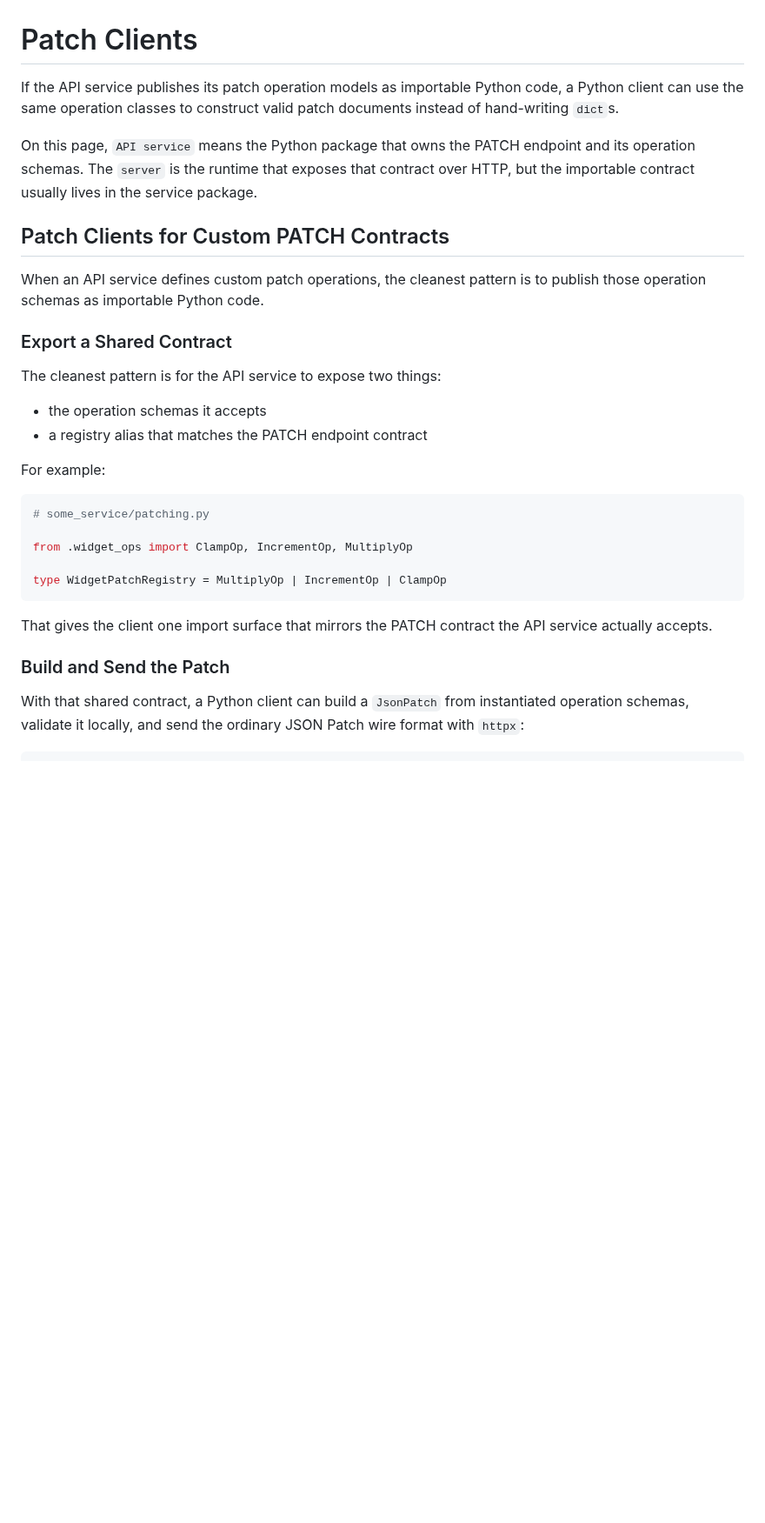
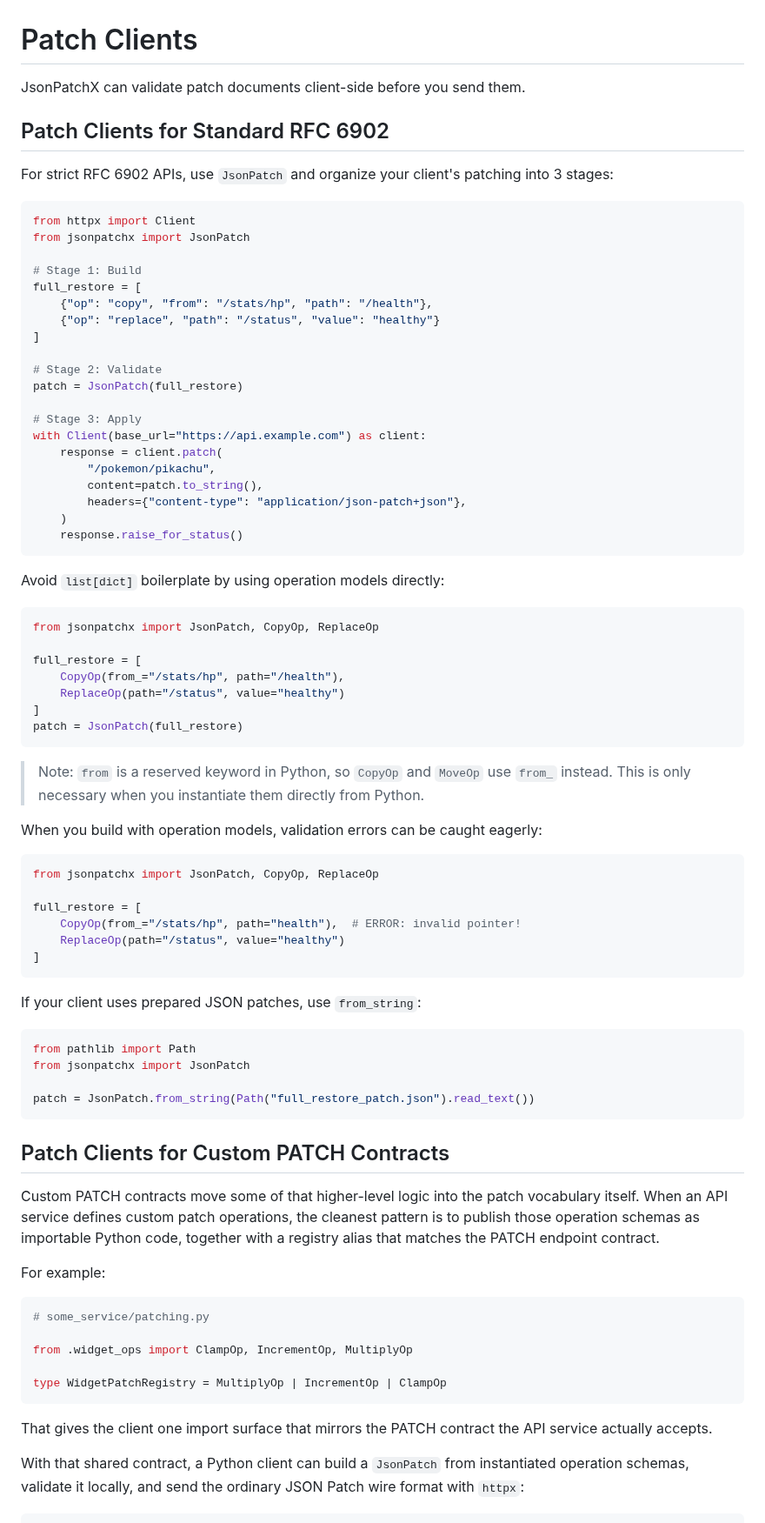
Before and after one commit to angela-tarantula/jsonpatchx, a Markdown page: docs/user-guide/patch-clients.md, the part around one of its changes. Shown at 87% size. Rendered like a GitHub page; blank space fills up the shorter version.

Commit message:
standard rfc clients

````diff
--- a/docs/user-guide/patch-clients.md
+++ b/docs/user-guide/patch-clients.md
@@ -1,25 +1,77 @@
 # Patch Clients
 
-If the API service publishes its patch operation models as importable Python
-code, a Python client can use the same operation classes to construct valid
-patch documents instead of hand-writing `dict`s.
+JsonPatchX can validate patch documents client-side before you send them.
 
-On this page, `API service` means the Python package that owns the PATCH
-endpoint and its operation schemas. The `server` is the runtime that exposes
-that contract over HTTP, but the importable contract usually lives in the
-service package.
+## Patch Clients for Standard RFC 6902
+
+For strict RFC 6902 APIs, use `JsonPatch` and organize your client's patching
+into 3 stages:
+
+```python
+from httpx import Client
+from jsonpatchx import JsonPatch
+
+# Stage 1: Build
+full_restore = [
+    {"op": "copy", "from": "/stats/hp", "path": "/health"},
+    {"op": "replace", "path": "/status", "value": "healthy"}
+]
+
+# Stage 2: Validate
+patch = JsonPatch(full_restore)
+
+# Stage 3: Apply
+with Client(base_url="https://api.example.com") as client:
+    response = client.patch(
+        "/pokemon/pikachu",
+        content=patch.to_string(),
+        headers={"content-type": "application/json-patch+json"},
+    )
+    response.raise_for_status()
+```
+
+Avoid `list[dict]` boilerplate by using operation models directly:
+
+```python
+from jsonpatchx import JsonPatch, CopyOp, ReplaceOp
+
+full_restore = [
+    CopyOp(from_="/stats/hp", path="/health"),
+    ReplaceOp(path="/status", value="healthy")
+]
+patch = JsonPatch(full_restore)
+```
+
+> Note: `from` is a reserved keyword in Python, so `CopyOp` and `MoveOp` use
+> `from_` instead. This is only necessary when you instantiate them directly
+> from Python.
+
+When you build with operation models, validation errors can be caught eagerly:
+
+```python
+from jsonpatchx import JsonPatch, CopyOp, ReplaceOp
+
+full_restore = [
+    CopyOp(from_="/stats/hp", path="health"),  # ERROR: invalid pointer!
+    ReplaceOp(path="/status", value="healthy")
+]
+```
+
+If your client uses prepared JSON patches, use `from_string`:
+
+```python
+from pathlib import Path
+from jsonpatchx import JsonPatch
+
+patch = JsonPatch.from_string(Path("full_restore_patch.json").read_text())
+```
 
 ## Patch Clients for Custom PATCH Contracts
 
-When an API service defines custom patch operations, the cleanest pattern is to
-publish those operation schemas as importable Python code.
-
-### Export a Shared Contract
-
-The cleanest pattern is for the API service to expose two things:
-
-- the operation schemas it accepts
-- a registry alias that matches the PATCH endpoint contract
+Custom PATCH contracts move some of that higher-level logic into the patch
+vocabulary itself. When an API service defines custom patch operations, the
+cleanest pattern is to publish those operation schemas as importable Python
+code, together with a registry alias that matches the PATCH endpoint contract.
 
 For example:
 
@@ -33,8 +85,6 @@ type WidgetPatchRegistry = MultiplyOp | IncrementOp | ClampOp
 
 That gives the client one import surface that mirrors the PATCH contract the API
 service actually accepts.
-
-### Build and Send the Patch
 
 With that shared contract, a Python client can build a `JsonPatch` from
 instantiated operation schemas, validate it locally, and send the ordinary JSON
````
Also changed, not shown: other parts of docs/user-guide/patch-clients.md (+13 -29 lines), docs/user-guide/custom-operations.md (+3 -6 lines), docs/user-guide/getting-started.md (+12 -7 lines).
